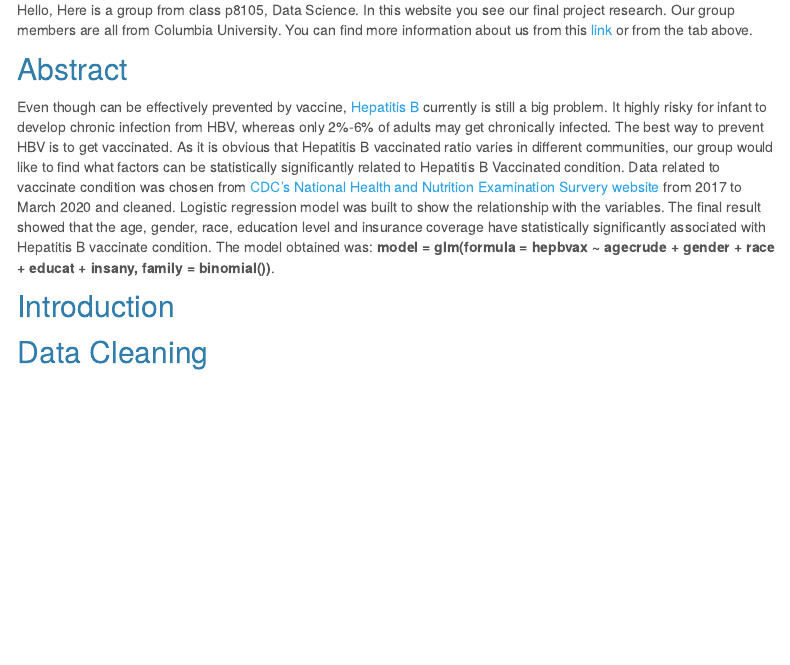
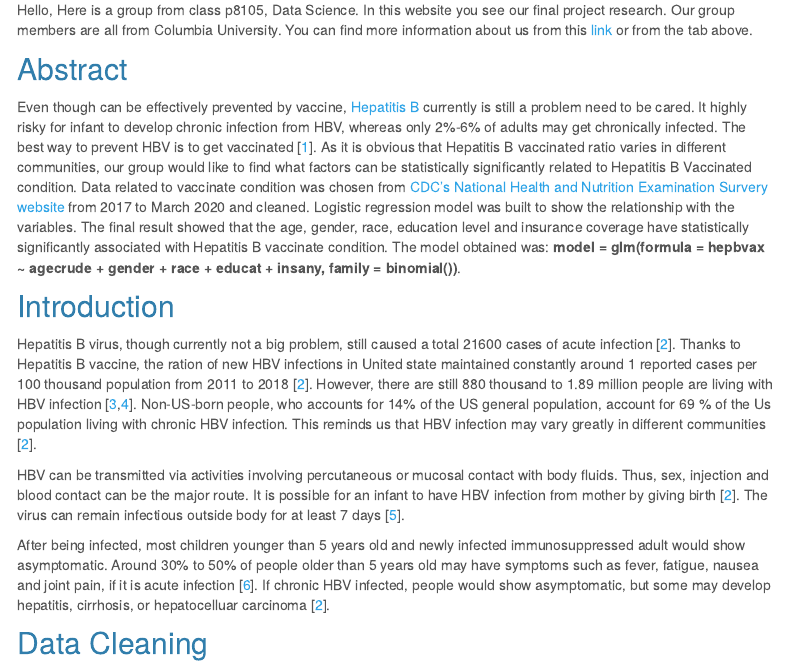
Before and after one commit to Meltaria/8105_FP_YH_HM_JM_MD.github.io, an R Markdown document (index.Rmd): the page in a window 1100 px wide, from 140 px down. The pictures show the output file index.html that the author committed with the source, opened offline; library style sheets and scripts come from the installed R packages; menus at the side of the page are left out.

Commit message:
writing part of the introduction

```diff
--- a/index.Rmd
+++ b/index.Rmd
@@ -12,11 +12,14 @@ Here is a group from class p8105, Data Science. In this website you see our fina
 Our group members are all from Columbia University. You can find more information about us from this [link](about.html) or from the tab above.
 
 ## Abstract ##
-Even though can be effectively prevented by vaccine, [Hepatitis B](https://www.cdc.gov/hepatitis/hbv/index.htm) currently is still a big problem. It highly risky for infant to develop chronic infection from HBV, whereas only 2%-6% of adults may get chronically infected. The best way to prevent HBV is to get vaccinated. As it is obvious that Hepatitis B vaccinated ratio varies in different communities, our group would like to find what factors can be statistically significantly related to Hepatitis B Vaccinated condition. Data related to vaccinate condition was chosen from [CDC's National Health and Nutrition Examination Survery website](https://wwwn.cdc.gov/Nchs/Nhanes/2017-2018/P_HIQ.htm) from 2017 to March 2020 and cleaned. Logistic regression model was built to show the relationship with the variables. The final result showed that the age, gender, race, education level and insurance coverage have statistically significantly associated with Hepatitis B vaccinate condition. The model obtained was: __model = glm(formula = hepbvax ~ agecrude + gender + race + educat + insany, family = binomial())__.
+Even though can be effectively prevented by vaccine, [Hepatitis B](https://www.cdc.gov/hepatitis/hbv/index.htm) currently is still a problem need to be cared. It highly risky for infant to develop chronic infection from HBV, whereas only 2%-6% of adults may get chronically infected. The best way to prevent HBV is to get vaccinated [[1](https://www.cdc.gov/hepatitis/hbv/index.htm)]. As it is obvious that Hepatitis B vaccinated ratio varies in different communities, our group would like to find what factors can be statistically significantly related to Hepatitis B Vaccinated condition. Data related to vaccinate condition was chosen from [CDC's National Health and Nutrition Examination Survery website](https://wwwn.cdc.gov/Nchs/Nhanes/2017-2018/P_HIQ.htm) from 2017 to March 2020 and cleaned. Logistic regression model was built to show the relationship with the variables. The final result showed that the age, gender, race, education level and insurance coverage have statistically significantly associated with Hepatitis B vaccinate condition. The model obtained was: __model = glm(formula = hepbvax ~ agecrude + gender + race + educat + insany, family = binomial())__.
 
 ## Introduction ##
+Hepatitis B virus, though currently not a big problem, still caused a total 21600 cases of acute infection [[2](https://www.cdc.gov/hepatitis/hbv/hbvfaq.htm#overview)]. Thanks to Hepatitis B vaccine, the ration of new HBV infections in United state maintained constantly around 1 reported cases per 100 thousand population from 2011 to 2018 [[2](https://www.cdc.gov/hepatitis/hbv/hbvfaq.htm#overview)]. However, there are still 880 thousand to 1.89 million people are living with HBV infection [[3](https://pubmed.ncbi.nlm.nih.gov/34097776/),[4](https://pubmed.ncbi.nlm.nih.gov/33655536/)]. Non-US-born people, who accounts for 14% of the US general population, account for 69 % of the Us population living with chronic HBV infection. This reminds us that HBV infection may vary greatly in different communities [[2](https://www.cdc.gov/hepatitis/hbv/hbvfaq.htm#overview)].
 
+HBV can be transmitted via activities involving percutaneous or mucosal contact with body fluids. Thus, sex, injection and blood contact can be the major route. It is possible for an infant to have HBV infection from mother by giving birth [[2](https://www.cdc.gov/hepatitis/hbv/hbvfaq.htm#overview)]. The virus can remain infectious outside body for at least 7 days [[5](https://pubmed.ncbi.nlm.nih.gov/6111645/)].
 
+After being infected, most children younger than 5 years old and newly infected immunosuppressed adult would show asymptomatic. Around 30% to 50% of people older than 5 years old may have symptoms such as fever, fatigue, nausea and joint pain, if it is acute infection [[6](https://pubmed.ncbi.nlm.nih.gov/18096267/)]. If chronic HBV infected, people would show asymptomatic, but some may develop hepatitis, cirrhosis, or hepatocelluar carcinoma [[2](https://www.cdc.gov/hepatitis/hbv/hbvfaq.htm#overview)].
 
 
 
```
Also changed, not shown: index.html.
